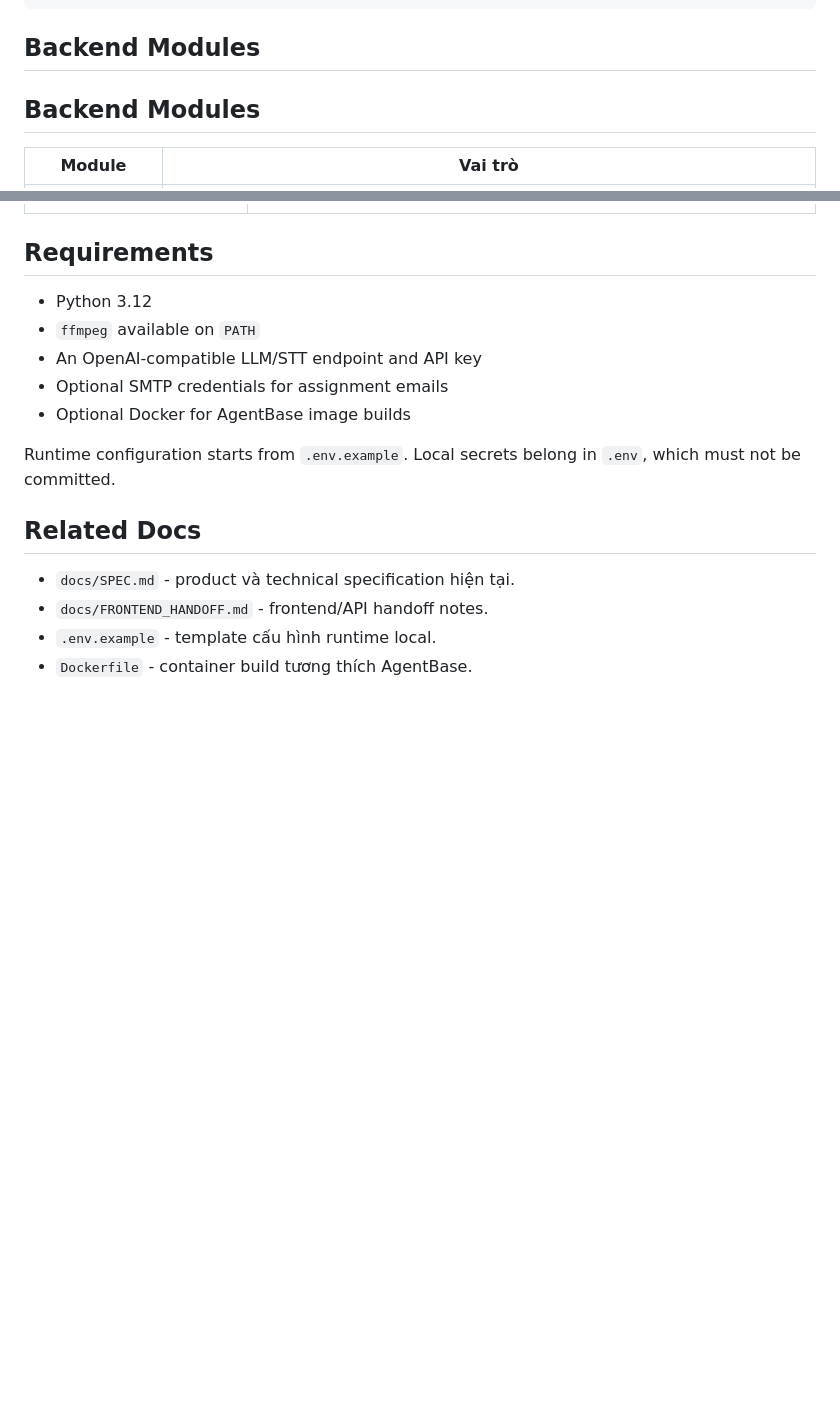
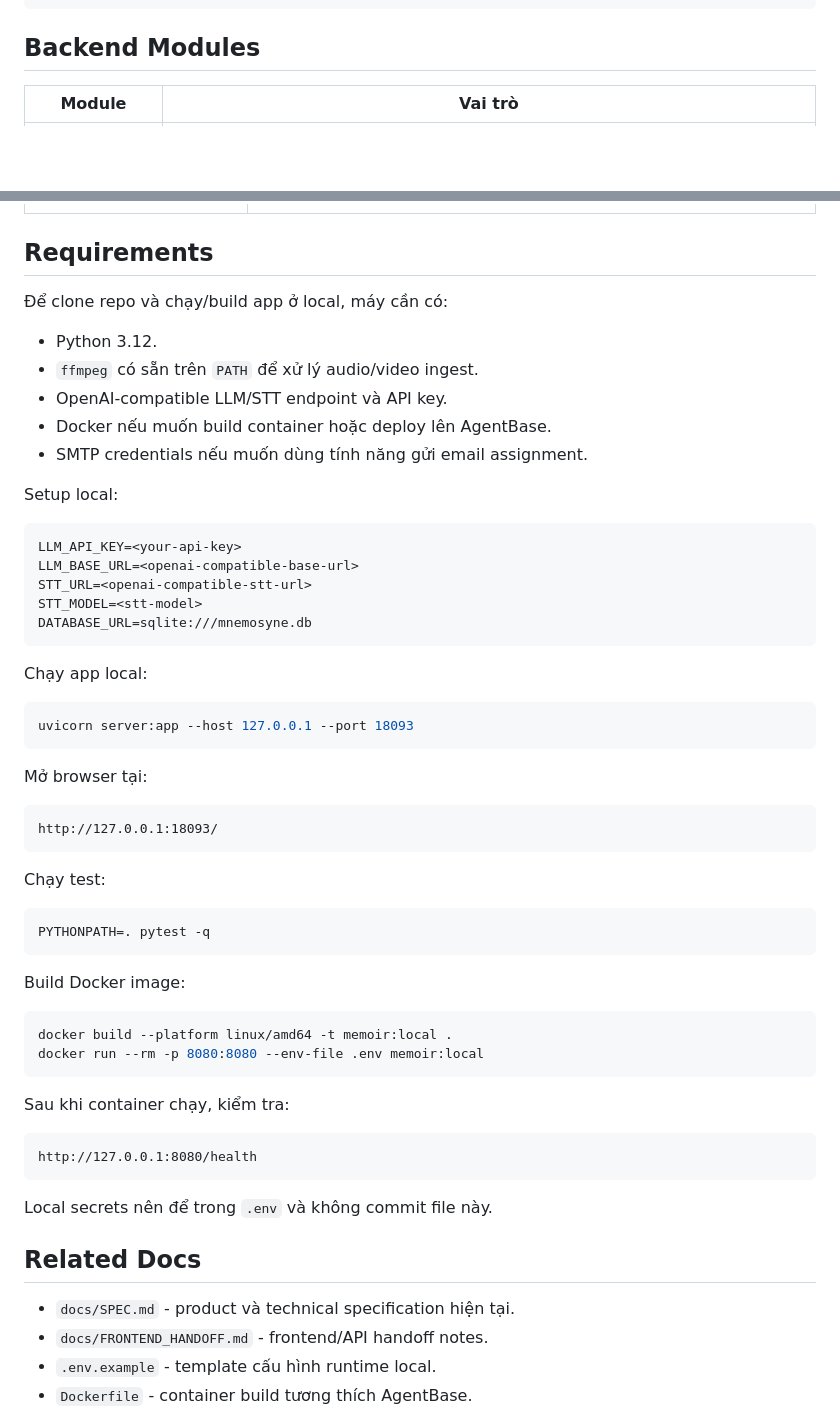
Before and after one commit to thuminhle59/Mnemosyne-Memoir, a Markdown page: README.md, 2 parts joined by grey strips. GitHub-like rendering; blank space fills up the shorter version.

````diff
--- a/README.md
+++ b/README.md
@@ -119,8 +119,6 @@ Mnemosyne/
 
 ## Backend Modules
 
-## Backend Modules
-
 | Module | Vai trò |
 |---|---|
 | `server.py` | REST API, static frontend, chunked upload, progress, owner scoping, meeting/group/action/glossary routes. |
@@ -148,13 +146,56 @@ Mnemosyne/
 
 ## Requirements
 
-- Python 3.12
-- `ffmpeg` available on `PATH`
-- An OpenAI-compatible LLM/STT endpoint and API key
-- Optional SMTP credentials for assignment emails
-- Optional Docker for AgentBase image builds
+Để clone repo và chạy/build app ở local, máy cần có:
 
-Runtime configuration starts from `.env.example`. Local secrets belong in `.env`, which must not be committed.
+- Python 3.12.
+- `ffmpeg` có sẵn trên `PATH` để xử lý audio/video ingest.
+- OpenAI-compatible LLM/STT endpoint và API key.
+- Docker nếu muốn build container hoặc deploy lên AgentBase.
+- SMTP credentials nếu muốn dùng tính năng gửi email assignment.
+
+Setup local:
+
+```bash
+LLM_API_KEY=<your-api-key>
+LLM_BASE_URL=<openai-compatible-base-url>
+STT_URL=<openai-compatible-stt-url>
+STT_MODEL=<stt-model>
+DATABASE_URL=sqlite:///mnemosyne.db
+```
+
+Chạy app local:
+
+```bash
+uvicorn server:app --host 127.0.0.1 --port 18093
+```
+
+Mở browser tại:
+
+```text
+http://127.0.0.1:18093/
+```
+
+Chạy test:
+
+```bash
+PYTHONPATH=. pytest -q
+```
+
+Build Docker image:
+
+```bash
+docker build --platform linux/amd64 -t memoir:local .
+docker run --rm -p 8080:8080 --env-file .env memoir:local
+```
+
+Sau khi container chạy, kiểm tra:
+
+```text
+http://127.0.0.1:8080/health
+```
+
+Local secrets nên để trong `.env` và không commit file này.
 
 ## Related Docs
 
````
